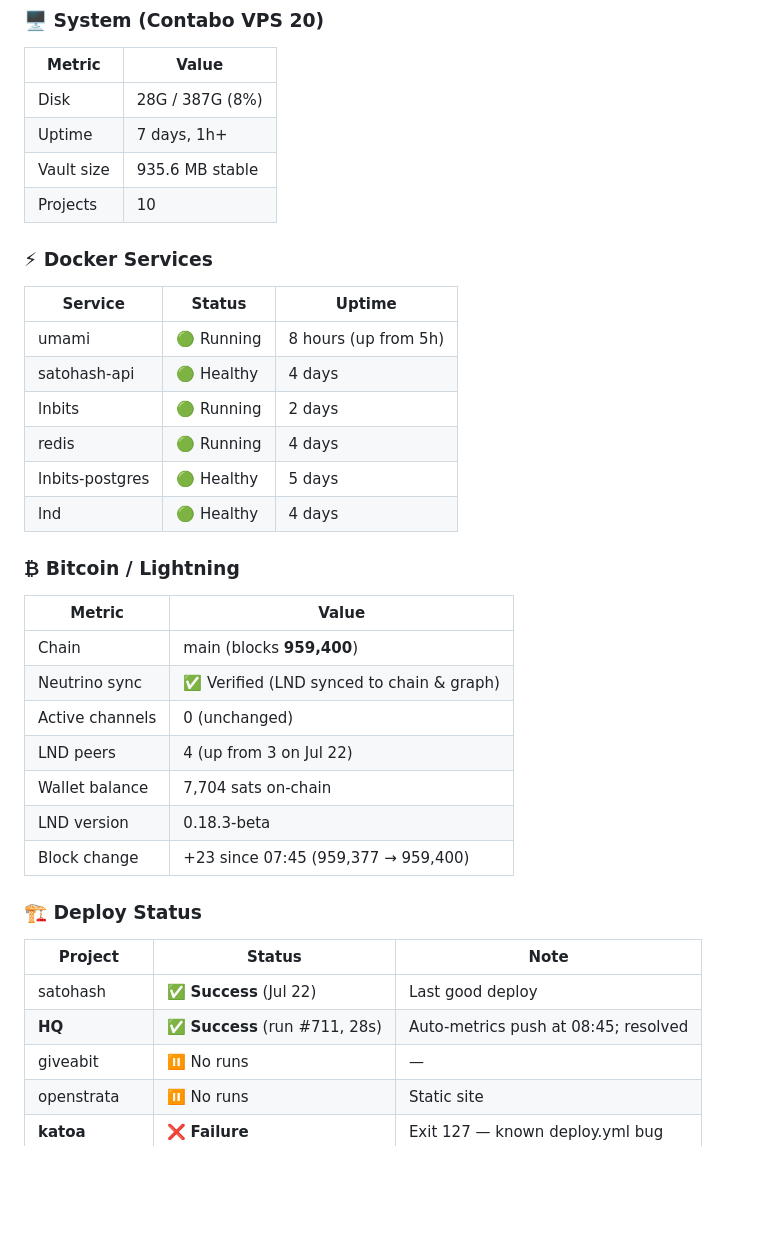
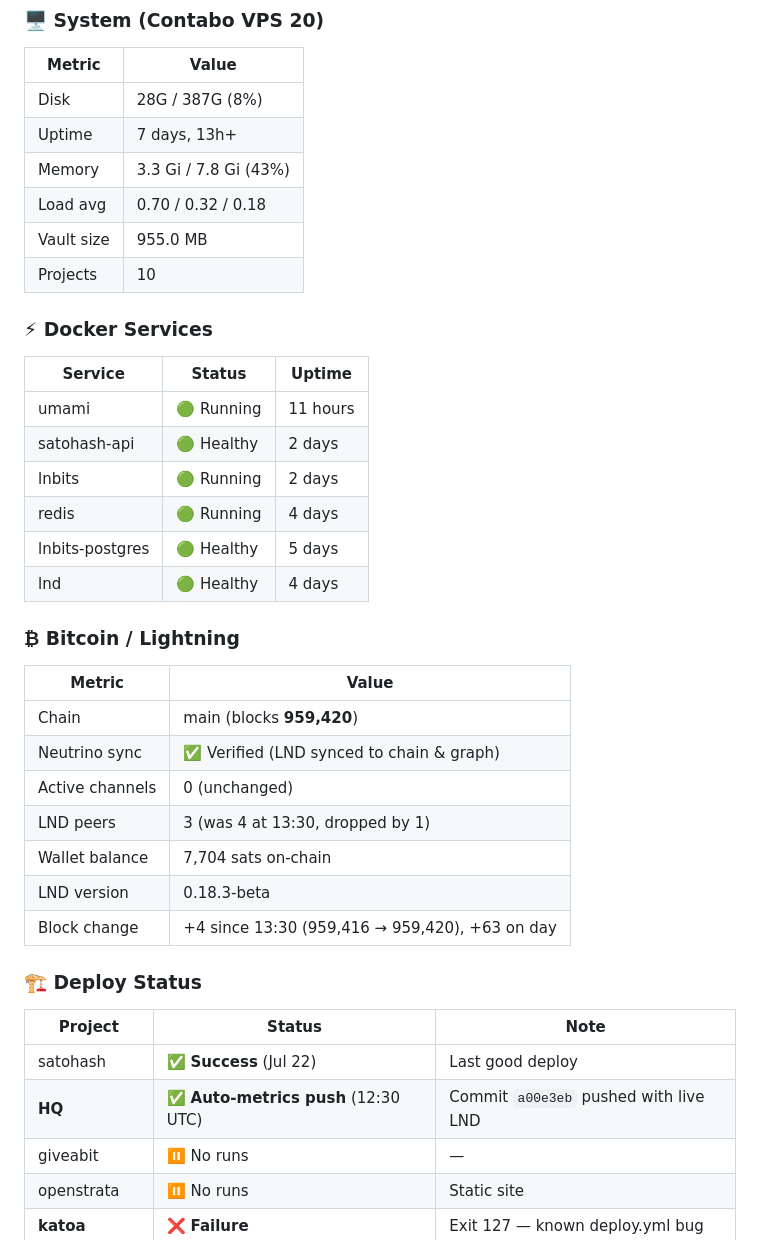
Before and after one commit to kitsboy/HQ, a Markdown page: metrics/pulse-thor-2026-07-24.md, the part around one of its changes. Rendered like a GitHub page; blank space fills up the shorter version.

```diff
--- a/metrics/pulse-thor-2026-07-24.md
+++ b/metrics/pulse-thor-2026-07-24.md
@@ -17,15 +17,17 @@
 | Metric | Value |
 |---|---|
 | Disk | 28G / 387G (8%) |
-| Uptime | 7 days, 1h+ |
-| Vault size | 935.6 MB stable |
+| Uptime | 7 days, 13h+ |
+| Memory | 3.3 Gi / 7.8 Gi (43%) |
+| Load avg | 0.70 / 0.32 / 0.18 |
+| Vault size | 955.0 MB |
 | Projects | 10 |
 
 ### ⚡ Docker Services
 | Service | Status | Uptime |
 |---|---|---|
-| umami | 🟢 Running | 8 hours (up from 5h) |
-| satohash-api | 🟢 Healthy | 4 days |
+| umami | 🟢 Running | 11 hours |
+| satohash-api | 🟢 Healthy | 2 days |
 | lnbits | 🟢 Running | 2 days |
 | redis | 🟢 Running | 4 days |
 | lnbits-postgres | 🟢 Healthy | 5 days |
@@ -34,19 +36,19 @@
 ### ₿ Bitcoin / Lightning
 | Metric | Value |
 |---|---|
-| Chain | main (blocks **959,400**) |
+| Chain | main (blocks **959,420**) |
 | Neutrino sync | ✅ Verified (LND synced to chain & graph) |
 | Active channels | 0 (unchanged) |
-| LND peers | 4 (up from 3 on Jul 22) |
+| LND peers | 3 (was 4 at 13:30, dropped by 1) |
 | Wallet balance | 7,704 sats on-chain |
 | LND version | 0.18.3-beta |
-| Block change | +23 since 07:45 (959,377 → 959,400) |
+| Block change | +4 since 13:30 (959,416 → 959,420), +63 on day |
 
 ### 🏗️ Deploy Status
 | Project | Status | Note |
 |---|---|---|
 | satohash | ✅ **Success** (Jul 22) | Last good deploy |
-| **HQ** | ✅ **Success** (run #711, 28s) | Auto-metrics push at 08:45; resolved |
+| **HQ** | ✅ **Auto-metrics push** (12:30 UTC) | Commit `a00e3eb` pushed with live LND |
 | giveabit | ⏸️ No runs | — |
 | openstrata | ⏸️ No runs | Static site |
 | **katoa** | ❌ **Failure** | Exit 127 — known deploy.yml bug |
```
Also changed, not shown: other parts of metrics/pulse-thor-2026-07-24.md (+19 -17 lines).
